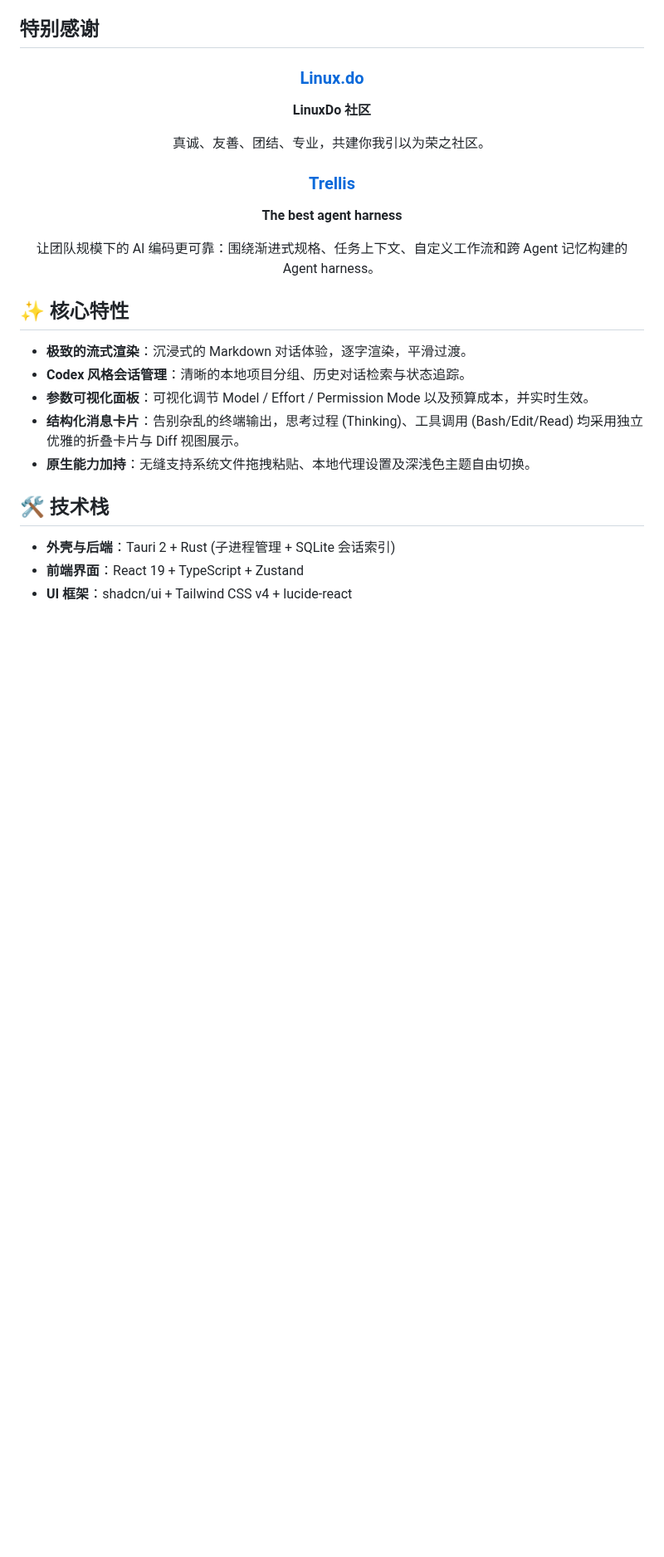
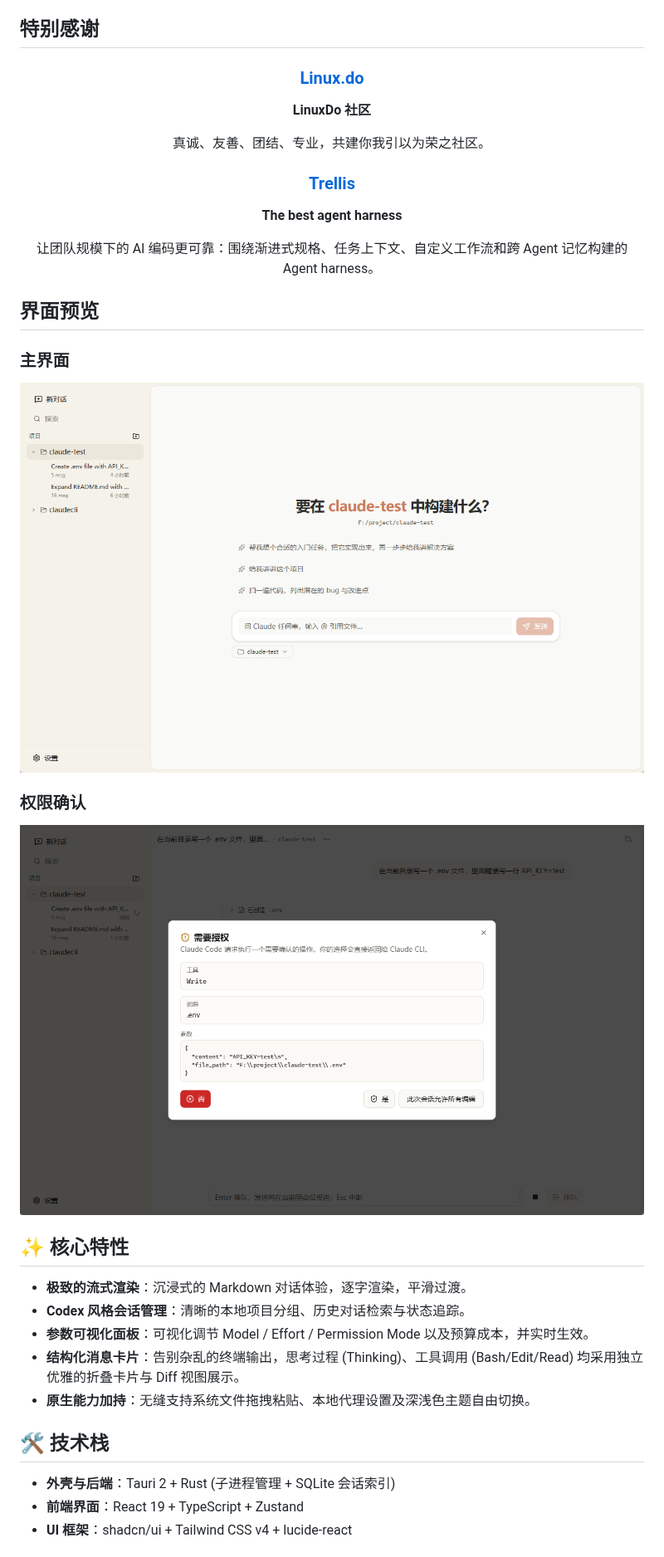
Before and after one commit to ccpopy/claudinal, a Markdown page: README.md, the part around the change. Shown at 83% size. GitHub-like rendering; pictures changed too: img/main.png (added), img/permission.png (added); blank space fills up the shorter version.

Commit message:
docs(readme): add interface screenshots

```diff
--- a/README.md
+++ b/README.md
@@ -22,6 +22,20 @@
 让团队规模下的 AI 编码更可靠：围绕渐进式规格、任务上下文、自定义工作流和跨 Agent 记忆构建的 Agent harness。
 
 </div>
+
+## 界面预览
+
+### 主界面
+
+<p align="center">
+  <img src="img/main.png" alt="Claudinal 主界面" width="920" />
+</p>
+
+### 权限确认
+
+<p align="center">
+  <img src="img/permission.png" alt="Claudinal 权限确认弹窗" width="920" />
+</p>
 
 ## ✨ 核心特性
 
```
